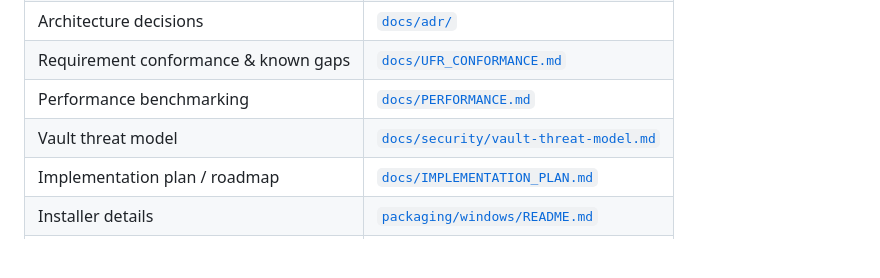
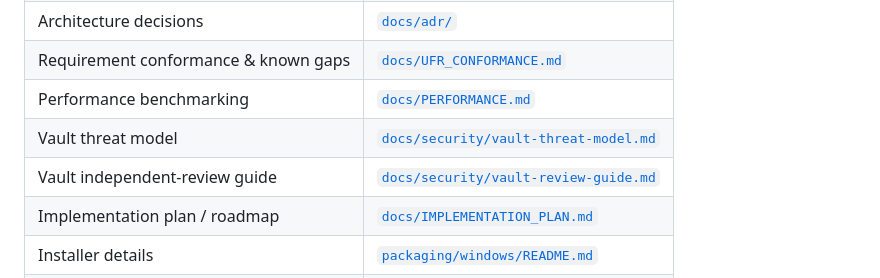
Before and after one commit to Manjahi/Nexus, a Markdown page: README.md, the part around the change. Drawn GitHub-style; blank space fills up the shorter version.

```diff
--- a/README.md
+++ b/README.md
@@ -139,6 +139,7 @@ milestone-by-milestone history and forward roadmap are in
 | Requirement conformance & known gaps | [`docs/UFR_CONFORMANCE.md`](docs/UFR_CONFORMANCE.md) |
 | Performance benchmarking | [`docs/PERFORMANCE.md`](docs/PERFORMANCE.md) |
 | Vault threat model | [`docs/security/vault-threat-model.md`](docs/security/vault-threat-model.md) |
+| Vault independent-review guide | [`docs/security/vault-review-guide.md`](docs/security/vault-review-guide.md) |
 | Implementation plan / roadmap | [`docs/IMPLEMENTATION_PLAN.md`](docs/IMPLEMENTATION_PLAN.md) |
 | Installer details | [`packaging/windows/README.md`](packaging/windows/README.md) |
 | Coding standards (contributors) | [`docs/CODING_STANDARDS.md`](docs/CODING_STANDARDS.md) |
```
Also changed, not shown: docs/security/vault-review-guide.md (added, +277 -0 lines), docs/security/vault-threat-model.md (+6 -1 lines).
